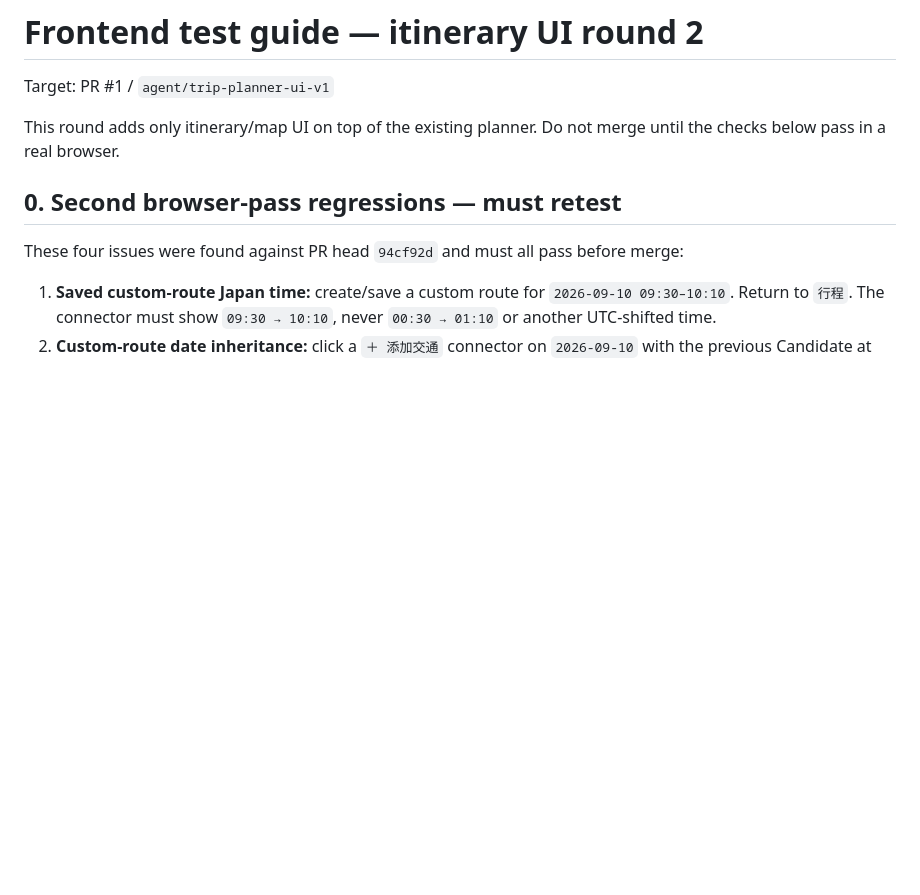
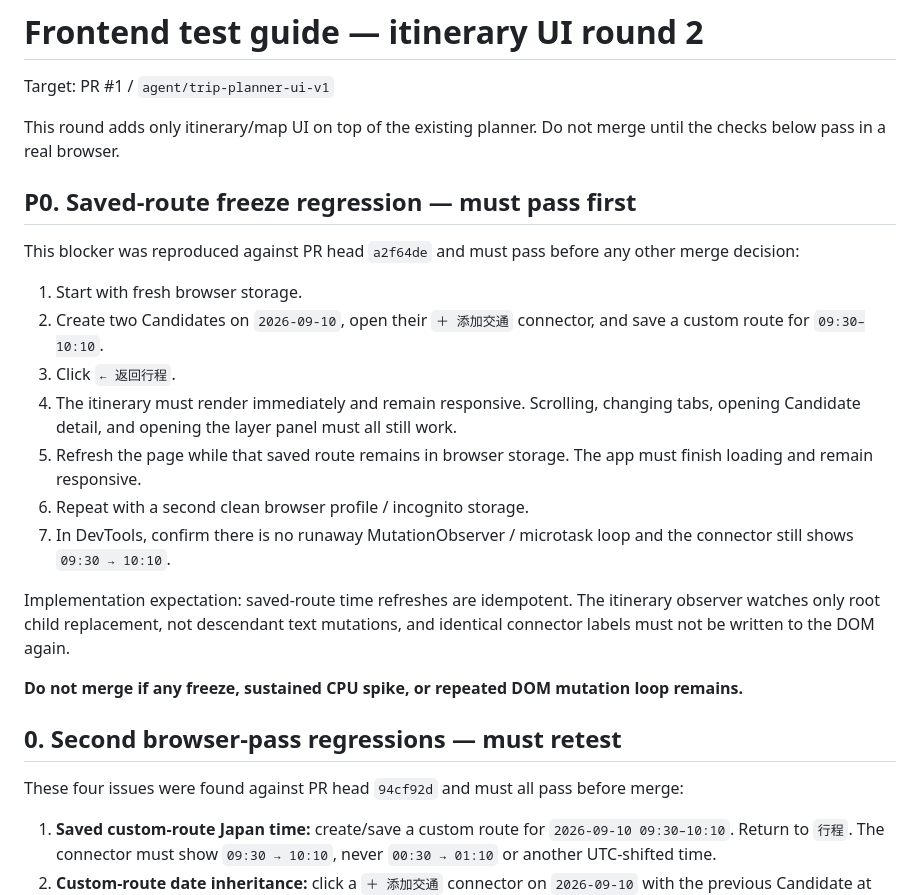
Before and after one commit to Olivia-JY-Ni/Hokkaido-202609, a Markdown page: FRONTEND_TEST_GUIDE_UI_ROUND2.md, the part around the change. Drawn GitHub-style; blank space fills up the shorter version.

Commit message:
Add saved-route freeze regression test guide

```diff
--- a/FRONTEND_TEST_GUIDE_UI_ROUND2.md
+++ b/FRONTEND_TEST_GUIDE_UI_ROUND2.md
@@ -3,6 +3,22 @@
 Target: PR #1 / `agent/trip-planner-ui-v1`
 
 This round adds only itinerary/map UI on top of the existing planner. Do not merge until the checks below pass in a real browser.
+
+## P0. Saved-route freeze regression — must pass first
+
+This blocker was reproduced against PR head `a2f64de` and must pass before any other merge decision:
+
+1. Start with fresh browser storage.
+2. Create two Candidates on `2026-09-10`, open their `＋ 添加交通` connector, and save a custom route for `09:30–10:10`.
+3. Click `← 返回行程`.
+4. The itinerary must render immediately and remain responsive. Scrolling, changing tabs, opening Candidate detail, and opening the layer panel must all still work.
+5. Refresh the page while that saved route remains in browser storage. The app must finish loading and remain responsive.
+6. Repeat with a second clean browser profile / incognito storage.
+7. In DevTools, confirm there is no runaway MutationObserver / microtask loop and the connector still shows `09:30 → 10:10`.
+
+Implementation expectation: saved-route time refreshes are idempotent. The itinerary observer watches only root child replacement, not descendant text mutations, and identical connector labels must not be written to the DOM again.
+
+**Do not merge if any freeze, sustained CPU spike, or repeated DOM mutation loop remains.**
 
 ## 0. Second browser-pass regressions — must retest
 
```
